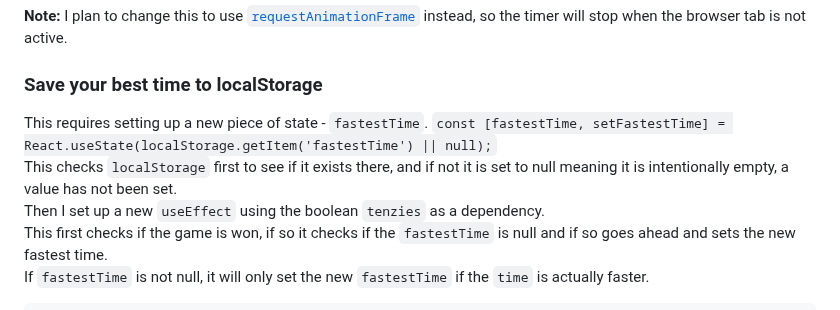
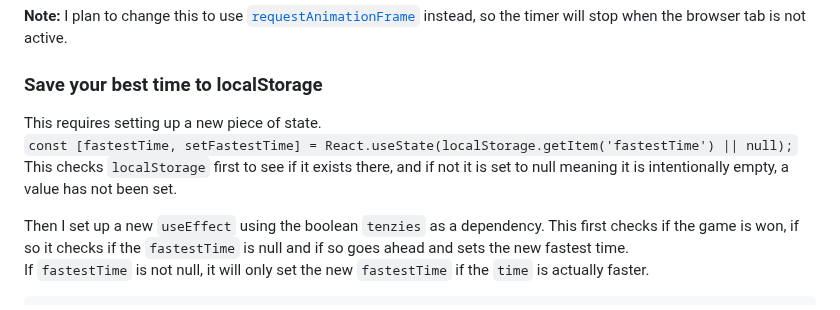
Before and after one commit to mchlol/tenzies, a Markdown page: README.md, the part around the change. Rendered like a GitHub page.

Commit message:
fix formatting

````diff
--- a/README.md
+++ b/README.md
@@ -116,11 +116,11 @@ Under the rolls display, I included another ternary to display the timer and the
 
 ### Save your best time to localStorage
 
-This requires setting up a new piece of state - `fastestTime`.
+This requires setting up a new piece of state.
 `const [fastestTime, setFastestTime] = React.useState(localStorage.getItem('fastestTime') || null);`
 This checks `localStorage` first to see if it exists there, and if not it is set to null meaning it is intentionally empty, a value has not been set.
-Then I set up a new `useEffect` using the boolean `tenzies` as a dependency.
-This first checks if the game is won, if so it checks if the `fastestTime` is null and if so goes ahead and sets the new fastest time.
+
+Then I set up a new `useEffect` using the boolean `tenzies` as a dependency. This first checks if the game is won, if so it checks if the `fastestTime` is null and if so goes ahead and sets the new fastest time.
 If `fastestTime` is not null, it will only set the new `fastestTime` if the `time` is actually faster.
 
 ```
````
